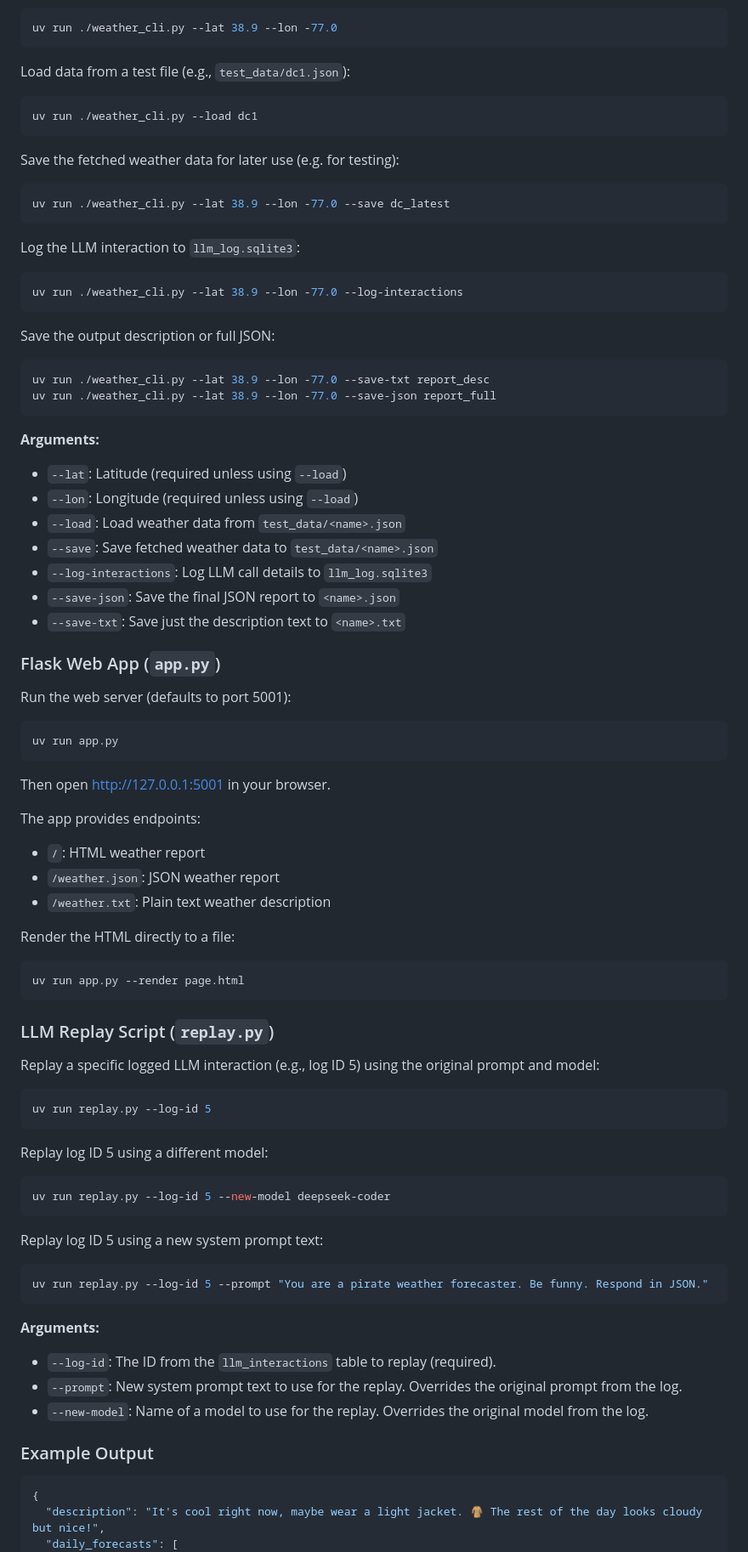
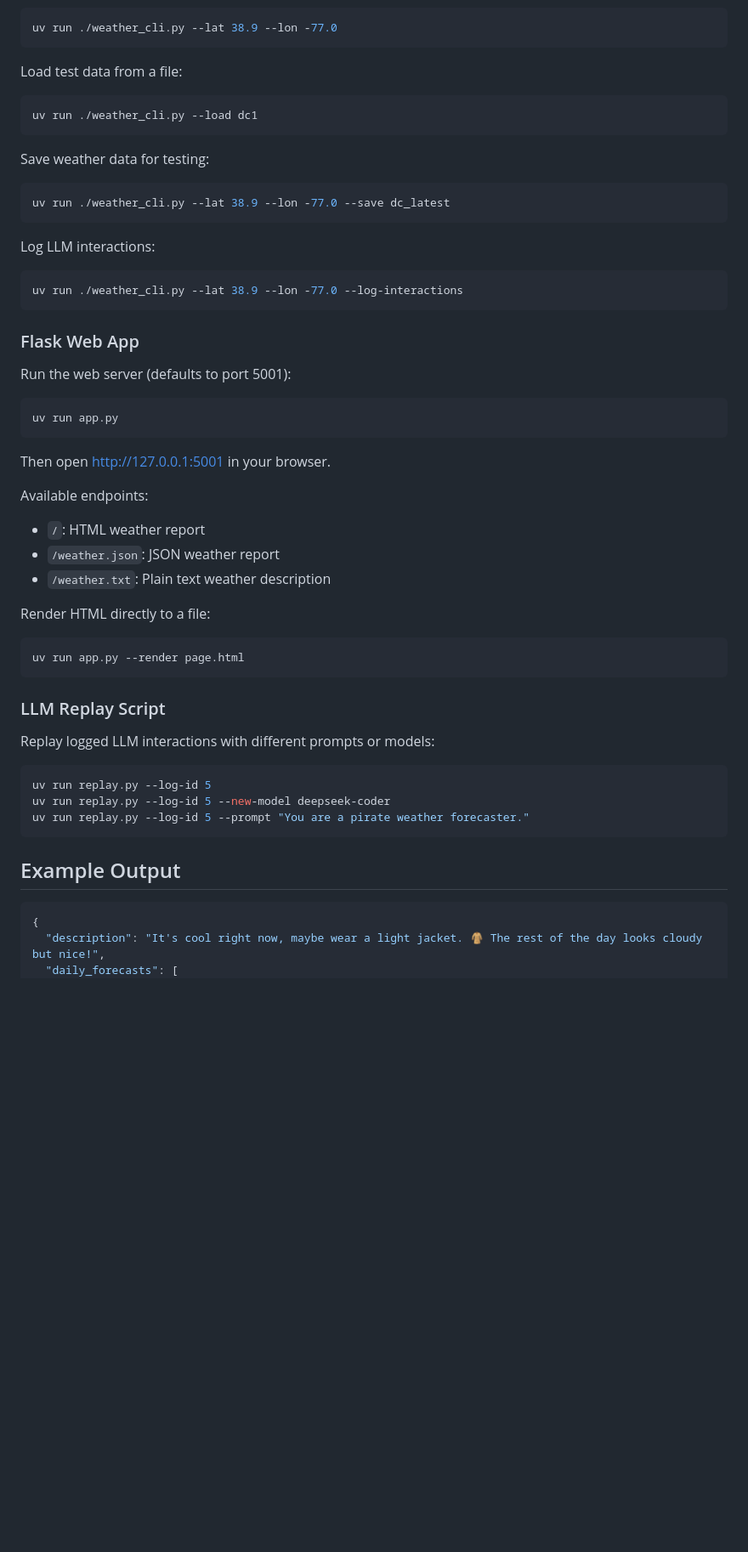
Before and after one commit to elidickinson/kidsweather, a Markdown page: README.md, the part around the change printed below. Shown: that part at 85% size. Rendered like a GitHub page; blank space fills up the shorter version.

````diff
--- a/README.md
+++ b/README.md
@@ -106,77 +63,51 @@ Generate a report for a specific location:
 uv run ./weather_cli.py --lat 38.9 --lon -77.0
 ```
 
-Load data from a test file (e.g., `test_data/dc1.json`):
+Load test data from a file:
 ```bash
 uv run ./weather_cli.py --load dc1
 ```
 
-Save the fetched weather data for later use (e.g. for testing):
+Save weather data for testing:
 ```bash
 uv run ./weather_cli.py --lat 38.9 --lon -77.0 --save dc_latest
 ```
 
-Log the LLM interaction to `llm_log.sqlite3`:
+Log LLM interactions:
 ```bash
 uv run ./weather_cli.py --lat 38.9 --lon -77.0 --log-interactions
 ```
 
-Save the output description or full JSON:
-```bash
-uv run ./weather_cli.py --lat 38.9 --lon -77.0 --save-txt report_desc
-uv run ./weather_cli.py --lat 38.9 --lon -77.0 --save-json report_full
-```
-
-**Arguments:**
-- `--lat`: Latitude (required unless using `--load`)
-- `--lon`: Longitude (required unless using `--load`)
-- `--load`: Load weather data from `test_data/<name>.json`
-- `--save`: Save fetched weather data to `test_data/<name>.json`
-- `--log-interactions`: Log LLM call details to `llm_log.sqlite3`
-- `--save-json`: Save the final JSON report to `<name>.json`
-- `--save-txt`: Save just the description text to `<name>.txt`
-
-### Flask Web App (`app.py`)
+### Flask Web App
 
 Run the web server (defaults to port 5001):
 ```bash
 uv run app.py
 ```
+
 Then open http://127.0.0.1:5001 in your browser.
 
-The app provides endpoints:
+Available endpoints:
 - `/`: HTML weather report
 - `/weather.json`: JSON weather report
 - `/weather.txt`: Plain text weather description
 
-Render the HTML directly to a file:
+Render HTML directly to a file:
 ```bash
 uv run app.py --render page.html
 ```
 
-### LLM Replay Script (`replay.py`)
+### LLM Replay Script
 
-Replay a specific logged LLM interaction (e.g., log ID 5) using the original prompt and model:
+Replay logged LLM interactions with different prompts or models:
 ```bash
 uv run replay.py --log-id 5
+uv run replay.py --log-id 5 --new-model deepseek-coder
+uv run replay.py --log-id 5 --prompt "You are a pirate weather forecaster."
 ```
 
-Replay log ID 5 using a different model:
-```bash
-uv run replay.py --log-id 5 --new-model deepseek-coder
-```
+## Example Output
 
-Replay log ID 5 using a new system prompt text:
-```bash
-uv run replay.py --log-id 5 --prompt "You are a pirate weather forecaster. Be funny. Respond in JSON."
-```
-
-**Arguments:**
-- `--log-id`: The ID from the `llm_interactions` table to replay (required).
-- `--prompt`: New system prompt text to use for the replay. Overrides the original prompt from the log.
-- `--new-model`: Name of a model to use for the replay. Overrides the original model from the log.
-
-### Example Output
 ```json
 {
   "description": "It's cool right now, maybe wear a light jacket. 🧥 The rest of the day looks cloudy but nice!",
````
Also changed, not shown: other parts of README.md (+34 -80 lines), weather-display.jpeg (added), 1 other file.
